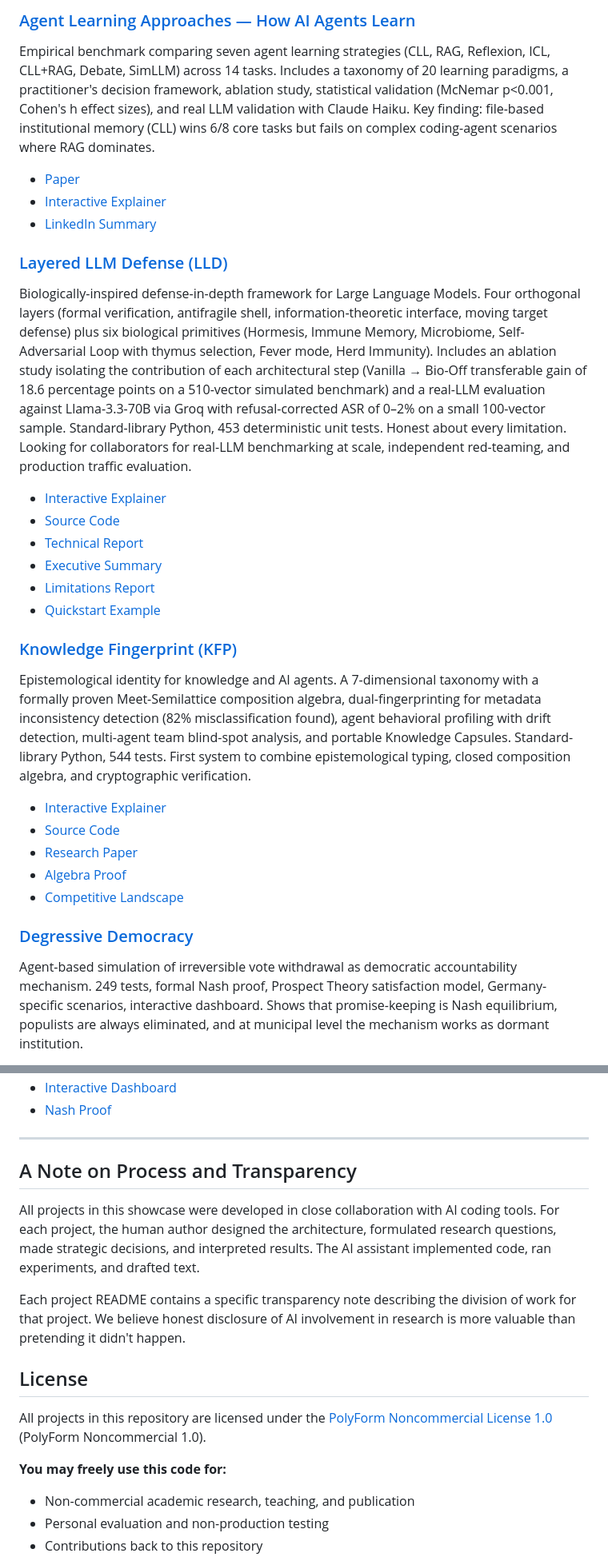
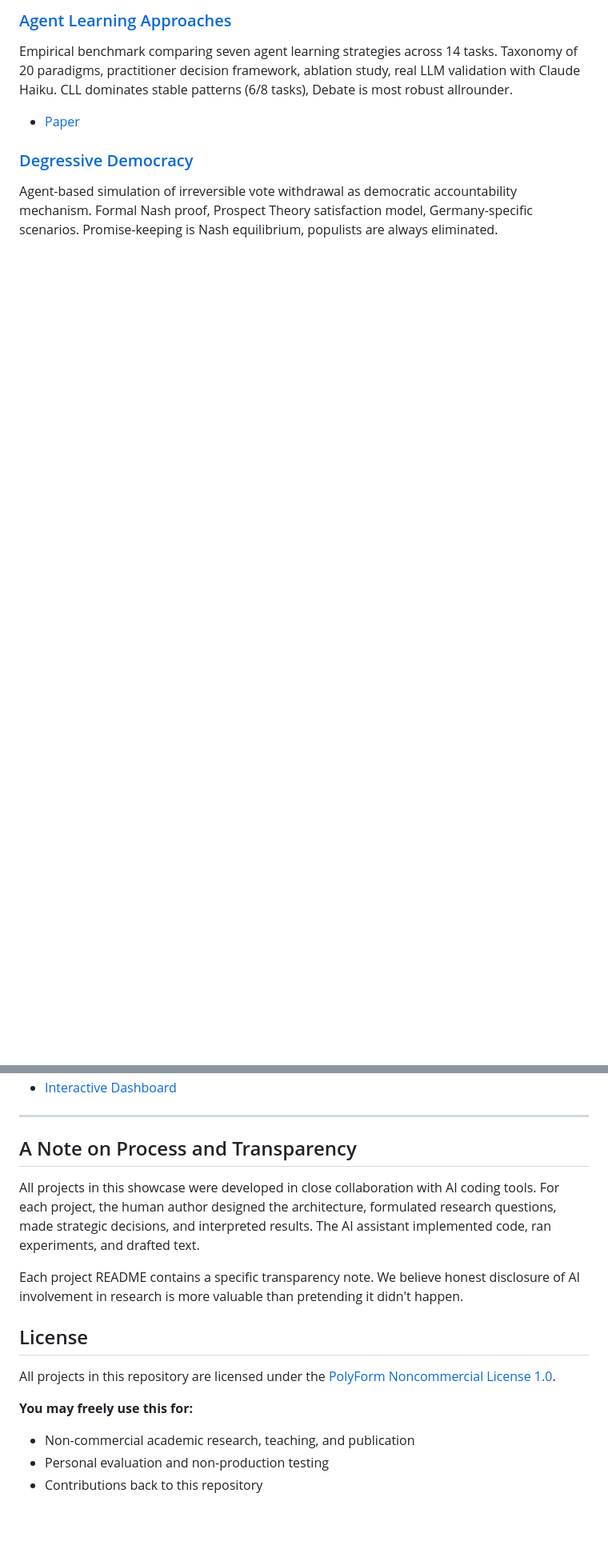
Before and after one commit to munz-michael/public-showcase, a Markdown page: README.md, 2 parts joined by grey strips. Shown at 80% size. GitHub-like rendering; blank space fills up the shorter version.

```diff
--- a/README.md
+++ b/README.md
@@ -23,30 +29,9 @@ Multi-agent debate engine that pits Google Gemini against Anthropic Claude to pr
 
-### [Agent Learning Approaches — How AI Agents Learn](./agent-learning-approaches/)
-Empirical benchmark comparing seven agent learning strategies (CLL, RAG, Reflexion, ICL, CLL+RAG, Debate, SimLLM) across 14 tasks. Includes a taxonomy of 20 learning paradigms, a practitioner's decision framework, ablation study, statistical validation (McNemar p<0.001, Cohen's h effect sizes), and real LLM validation with Claude Haiku. Key finding: file-based institutional memory (CLL) wins 6/8 core tasks but fails on complex coding-agent scenarios where RAG dominates.
+### [Agent Learning Approaches](./agent-learning-approaches/)
+Empirical benchmark comparing seven agent learning strategies across 14 tasks. Taxonomy of 20 paradigms, practitioner decision framework, ablation study, real LLM validation with Claude Haiku. CLL dominates stable patterns (6/8 tasks), Debate is most robust allrounder.
 
 - [Paper](./agent-learning-approaches/how_ai_agents_learn_taxonomy_and_empirical_comparison.md)
-- [Interactive Explainer](./agent-learning-approaches/explainer.html)
-- [LinkedIn Summary](./agent-learning-approaches/linkedin_post.md)
-
-### [Layered LLM Defense (LLD)](./layered-llm-defense/)
-Biologically-inspired defense-in-depth framework for Large Language Models. Four orthogonal layers (formal verification, antifragile shell, information-theoretic interface, moving target defense) plus six biological primitives (Hormesis, Immune Memory, Microbiome, Self-Adversarial Loop with thymus selection, Fever mode, Herd Immunity). Includes an ablation study isolating the contribution of each architectural step (Vanilla → Bio-Off transferable gain of 18.6 percentage points on a 510-vector simulated benchmark) and a real-LLM evaluation against Llama-3.3-70B via Groq with refusal-corrected ASR of 0–2% on a small 100-vector sample. Standard-library Python, 453 deterministic unit tests. Honest about every limitation. Looking for collaborators for real-LLM benchmarking at scale, independent red-teaming, and production traffic evaluation.
-
-- [Interactive Explainer](./layered-llm-defense/explainer.html)
-- [Source Code](./layered-llm-defense/lld/)
-- [Technical Report](./layered-llm-defense/outputs/technical_report_2026-04-07.md)
-- [Executive Summary](./layered-llm-defense/outputs/executive_summary_2026-04-08.md)
-- [Limitations Report](./layered-llm-defense/outputs/limitations_report_2026-04-07.md)
-- [Quickstart Example](./layered-llm-defense/examples/quickstart.py)
-
-### [Knowledge Fingerprint (KFP)](./knowledge-fingerprint/)
-Epistemological identity for knowledge and AI agents. A 7-dimensional taxonomy with a formally proven Meet-Semilattice composition algebra, dual-fingerprinting for metadata inconsistency detection (82% misclassification found), agent behavioral profiling with drift detection, multi-agent team blind-spot analysis, and portable Knowledge Capsules. Standard-library Python, 544 tests. First system to combine epistemological typing, closed composition algebra, and cryptographic verification.
-
-- [Interactive Explainer](./knowledge-fingerprint/explainer.html)
-- [Source Code](./knowledge-fingerprint/kfp/)
-- [Research Paper](./knowledge-fingerprint/paper/knowledge_fingerprint_paper.md)
-- [Algebra Proof](./knowledge-fingerprint/concepts/algebra_proof.md)
-- [Competitive Landscape](./knowledge-fingerprint/concepts/competitive_landscape.md)
 
 ### [Degressive Democracy](./degressive-democracy/)
-Agent-based simulation of irreversible vote withdrawal as democratic accountability mechanism. 249 tests, formal Nash proof, Prospect Theory satisfaction model, Germany-specific scenarios, interactive dashboard. Shows that promise-keeping is Nash equilibrium, populists are always eliminated, and at municipal level the mechanism works as dormant institution.
+Agent-based simulation of irreversible vote withdrawal as democratic accountability mechanism. Formal Nash proof, Prospect Theory satisfaction model, Germany-specific scenarios. Promise-keeping is Nash equilibrium, populists are always eliminated.
 
@@ -56,5 +38,4 @@ Agent-based simulation of irreversible vote withdrawal as democratic accountabil
 - [Interactive Dashboard](./degressive-democracy/output/dashboard.html)
-- [Nash Proof](./degressive-democracy/concepts/nash_proof.md)
 
 ---
 
@@ -63,13 +44,13 @@ Agent-based simulation of irreversible vote withdrawal as democratic accountabil
 
 All projects in this showcase were developed in close collaboration with AI coding tools. For each project, the human author designed the architecture, formulated research questions, made strategic decisions, and interpreted results. The AI assistant implemented code, ran experiments, and drafted text.
 
-Each project README contains a specific transparency note describing the division of work for that project. We believe honest disclosure of AI involvement in research is more valuable than pretending it didn't happen.
+Each project README contains a specific transparency note. We believe honest disclosure of AI involvement in research is more valuable than pretending it didn't happen.
 
 ## License
 
-All projects in this repository are licensed under the [PolyForm Noncommercial License 1.0](https://polyformproject.org/licenses/noncommercial/1.0.0/) (PolyForm Noncommercial 1.0).
+All projects in this repository are licensed under the [PolyForm Noncommercial License 1.0](https://polyformproject.org/licenses/noncommercial/1.0.0/).
 
-**You may freely use this code for:**
+**You may freely use this for:**
 - Non-commercial academic research, teaching, and publication
 - Personal evaluation and non-production testing
 - Contributions back to this repository
```
Also changed, not shown: other parts of README.md (+14 -11 lines).
